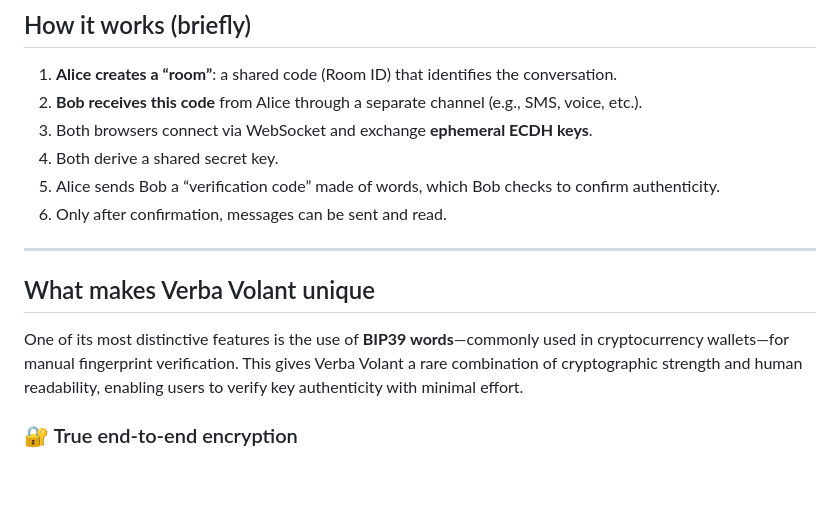
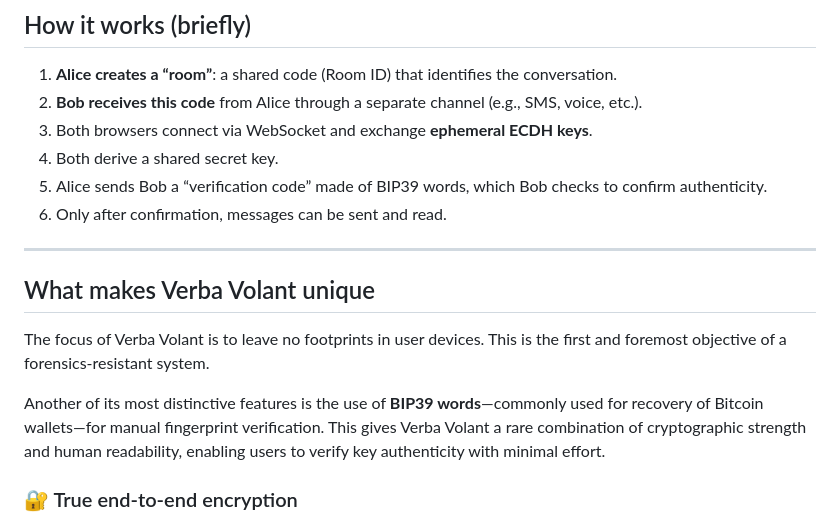
Before and after one commit to ddbit/verba-volant, a Markdown page: README.md, the part around the change. Rendered like a GitHub page; blank space fills up the shorter version.

```diff
--- a/README.md
+++ b/README.md
@@ -34,14 +34,16 @@ Unlike apps like Signal, Telegram, or WhatsApp, which store encrypted messages o
 2. **Bob receives this code** from Alice through a separate channel (e.g., SMS, voice, etc.).
 3. Both browsers connect via WebSocket and exchange **ephemeral ECDH keys**.
 4. Both derive a shared secret key.
-5. Alice sends Bob a “verification code” made of words, which Bob checks to confirm authenticity.
+5. Alice sends Bob a “verification code” made of BIP39 words, which Bob checks to confirm authenticity.
 6. Only after confirmation, messages can be sent and read.
 
 ---
 
 ## What makes Verba Volant unique
 
-One of its most distinctive features is the use of **BIP39 words**—commonly used in cryptocurrency wallets—for manual fingerprint verification. This gives Verba Volant a rare combination of cryptographic strength and human readability, enabling users to verify key authenticity with minimal effort.
+The focus of Verba Volant is to leave no footprints in user devices. This is the first and foremost objective of a forensics-resistant system.
+
+Another of its most distinctive features is the use of **BIP39 words**—commonly used for recovery of Bitcoin wallets—for manual fingerprint verification. This gives Verba Volant a rare combination of cryptographic strength and human readability, enabling users to verify key authenticity with minimal effort.
 
 ### 🔐 True end-to-end encryption
 
```
